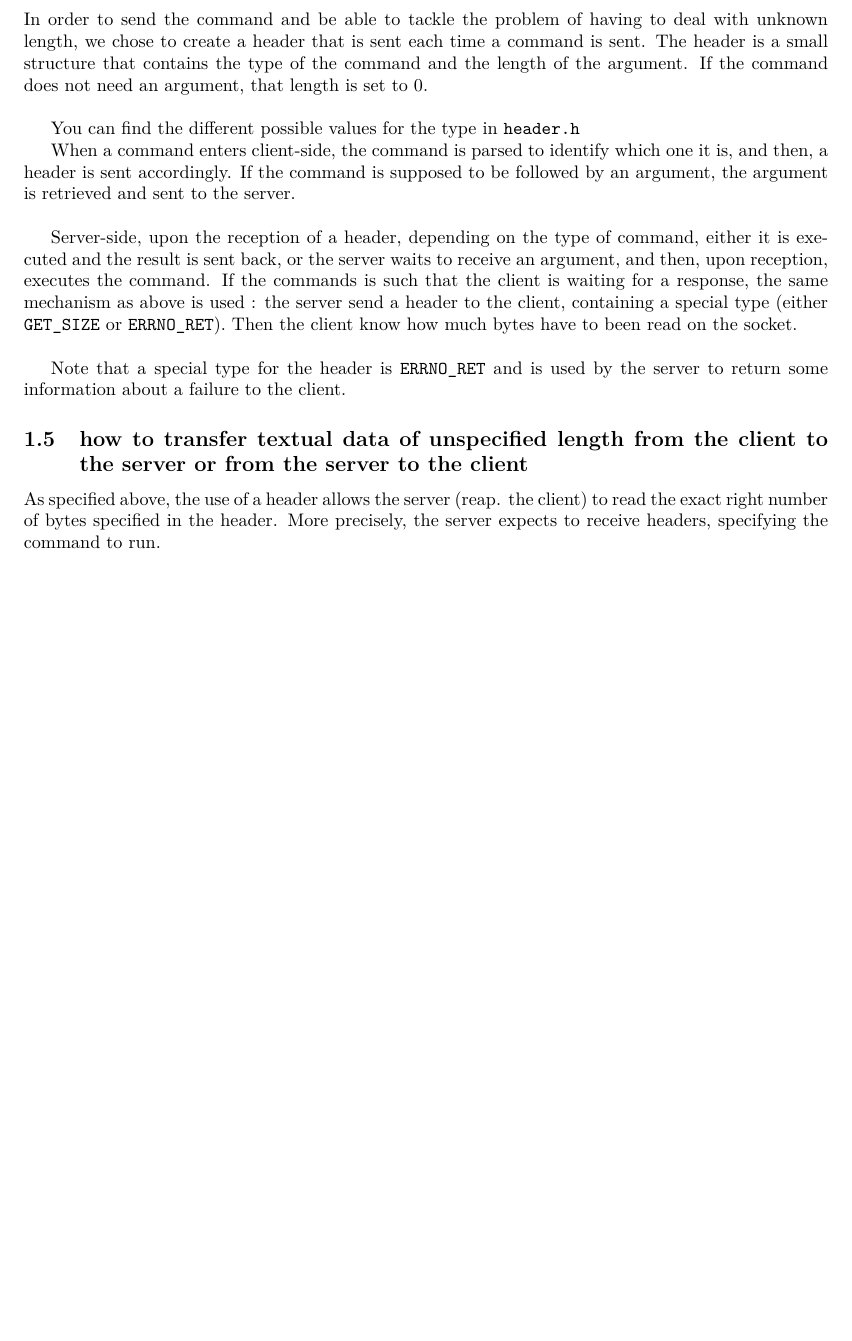
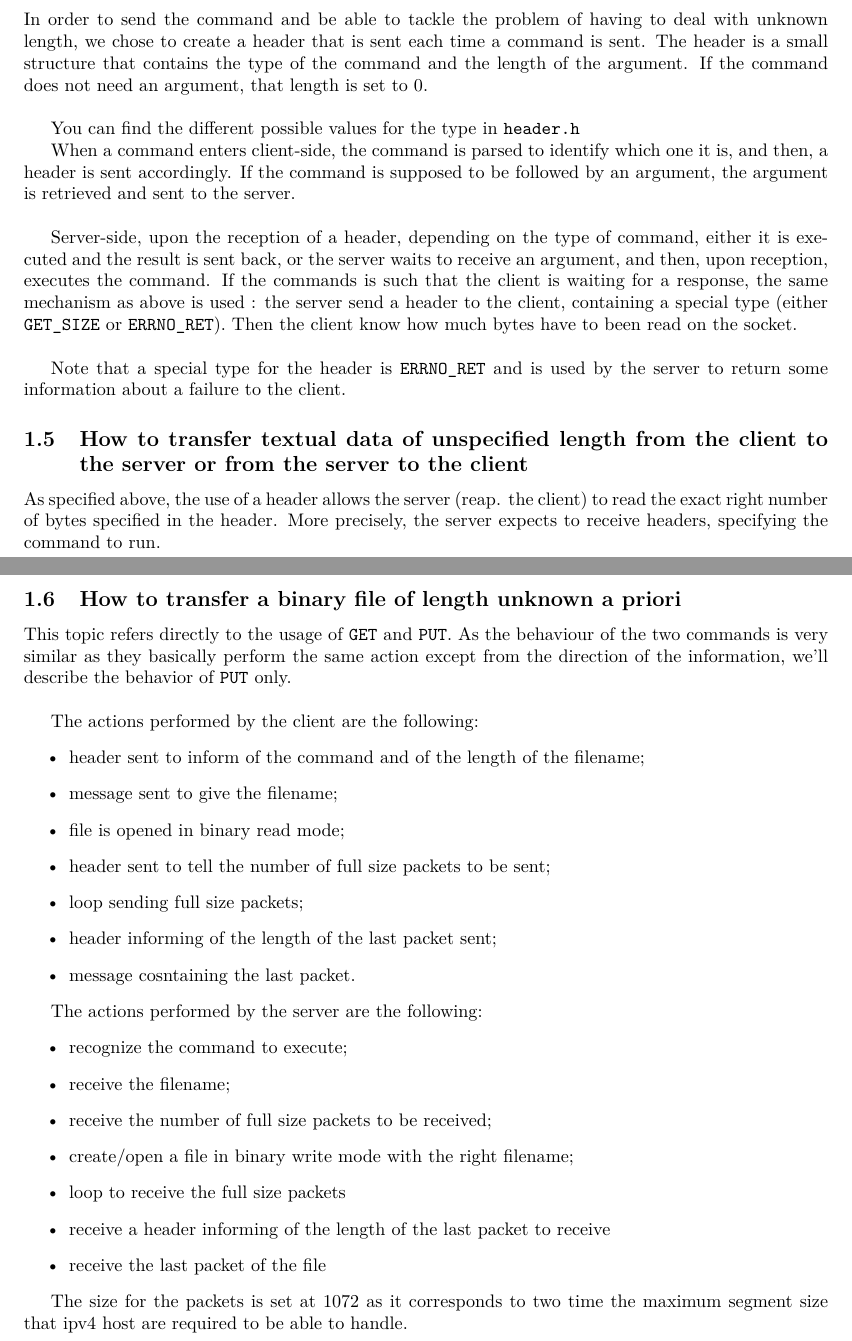
Before and after one commit to ledebroux/INGI2346-dist-app-design, a LaTeX document (report/report.tex): part of page 2 of 2 before the commit and two parts of pages 2 and 3 of 3 after it, the two joined at a grey line, cut so that both start at the same text, the shorter picture padded with empty space. Compiled offline with pdfLaTeX.

Commit message:
get and put in report, changed delimiter in ls

```diff
--- a/report/report.tex
+++ b/report/report.tex
@@ -77,9 +77,35 @@ Server-side, upon the reception of a header, depending on the type of command, e
 
 Note that a special type for the header is \verb@ERRNO_RET@ and is used by the server to return some information about a failure to the client.
 
-\subsection{how to transfer textual data of unspecified length from the client to the server or from the server to the client}
+\subsection{How to transfer textual data of unspecified length from the client to the server or from the server to the client}
 As specified above, the use of a header allows the server (reap. the client) to read the exact right number of bytes specified in the header. More precisely, the server expects to receive headers, specifying the command to run.
 
+\subsection{How to transfer a binary file of length unknown a priori}
+This topic refers directly to the usage of \verb@GET@ and \verb@PUT@. As the behaviour of the two commands is very similar as they basically perform the same action except from the direction of the information, we'll describe the behavior of \verb@PUT@ only. \\
+
+The actions performed by the client are the following:
+\begin{itemize}
+    \item header sent to inform of the command and of the length of the filename;
+    \item message sent to give the filename;
+    \item file is opened in binary read mode;
+    \item header sent to tell the number of full size packets to be sent;
+    \item loop sending full size packets;
+    \item header informing of the length of the last packet sent;
+    \item message cosntaining the last packet.
+\end{itemize}
+
+The actions performed by the server are the following:
+\begin{itemize}
+    \item recognize the command to execute;
+    \item receive the filename;
+    \item receive the number of full size packets to be received;
+    \item create/open a file in binary write mode with the right filename;
+    \item loop to receive the full size packets
+    \item receive a header informing of the length of the last packet to receive
+    \item receive the last packet of the file
+\end{itemize}
+
+The size for the packets is set at 1072 as it corresponds to two time the maximum segment size that ipv4 host are required to be able to handle.
 
 
 \end{document}
```
Also changed, not shown: 3 other files.
